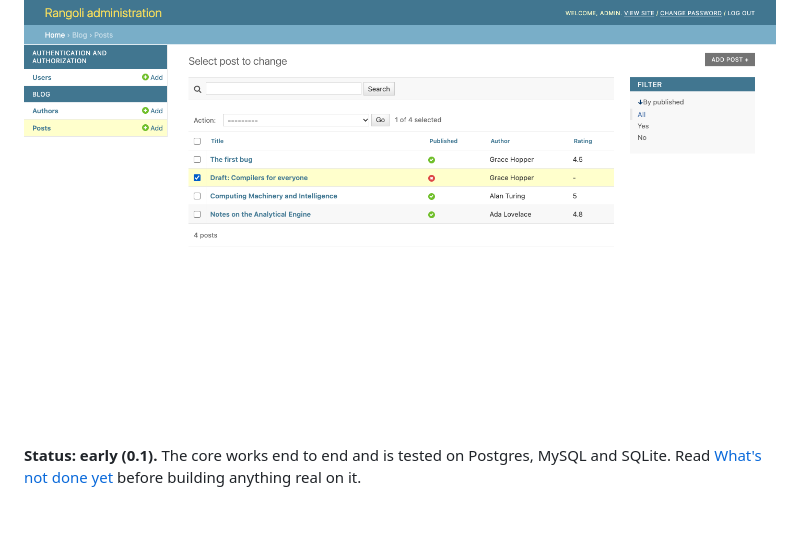
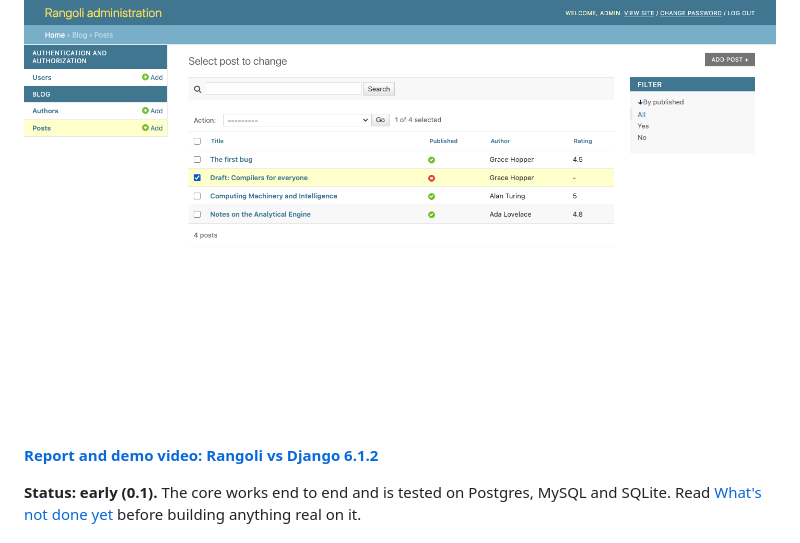
Before and after one commit to Harshil-Jani/rangoli-rs, a Markdown page: README.md, the part around the change. GitHub-like rendering; blank space fills up the shorter version.

Commit message:
README: link the report site

```diff
--- a/README.md
+++ b/README.md
@@ -5,6 +5,8 @@
 > Django is named after a jazz guitarist. Rangoli is named after the Indian art of building one pattern from many small colorful pieces, which is what a batteries-included framework does.
 
 ![The Rangoli admin](docs/admin.png)
+
+**[Report and demo video: Rangoli vs Django 6.1.2](https://harshil-jani.github.io/rangoli-rs/)**
 
 **Status: early (0.1).** The core works end to end and is tested on Postgres, MySQL and SQLite. Read [What's not done yet](#whats-not-done-yet) before building anything real on it.
 
```
